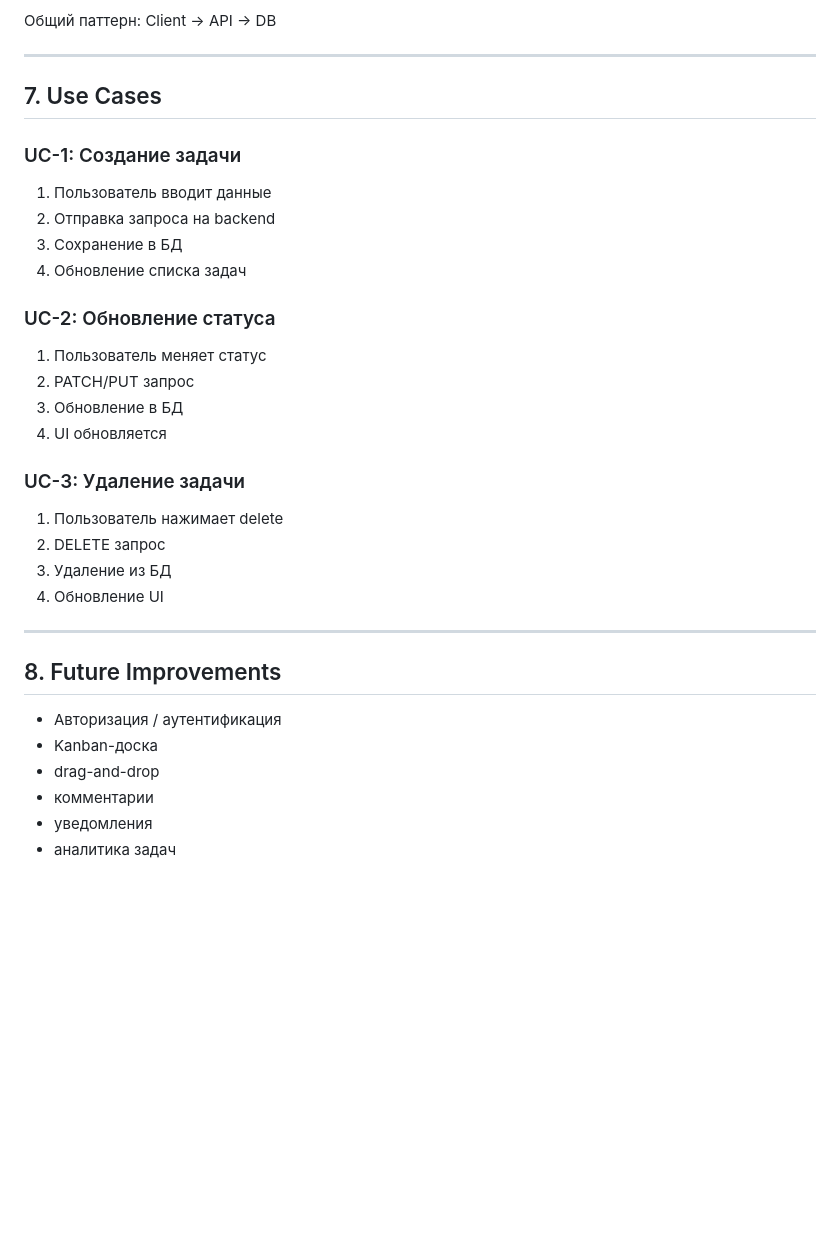
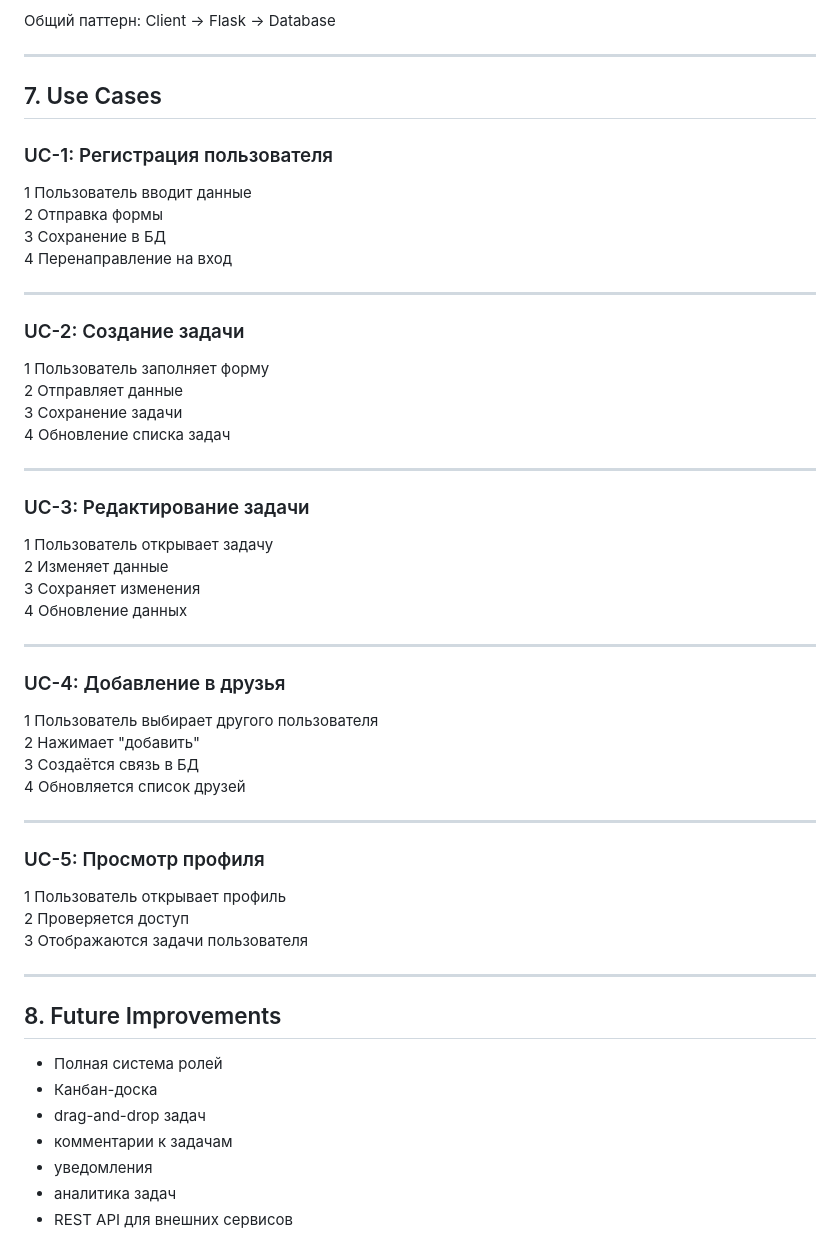
Before and after one commit to Amyr-17/Project-MVP, a Markdown page: TASKVMP.md, the part around one of its changes. Rendered like a GitHub page; blank space fills up the shorter version.

```diff
--- a/TASKVMP.md
+++ b/TASKVMP.md
@@ -102,35 +147,55 @@ Database:
 
 Общий паттерн:
-Client → API → DB
+Client → Flask → Database
 
 ---
 
 ## 7. Use Cases
 
-### UC-1: Создание задачи
-1. Пользователь вводит данные
-2. Отправка запроса на backend
-3. Сохранение в БД
-4. Обновление списка задач
+### UC-1: Регистрация пользователя
+1 Пользователь вводит данные
+2 Отправка формы
+3 Сохранение в БД
+4 Перенаправление на вход
 
-### UC-2: Обновление статуса
-1. Пользователь меняет статус
-2. PATCH/PUT запрос
-3. Обновление в БД
-4. UI обновляется
+---
 
-### UC-3: Удаление задачи
-1. Пользователь нажимает delete
-2. DELETE запрос
-3. Удаление из БД
-4. Обновление UI
+### UC-2: Создание задачи
+1 Пользователь заполняет форму
+2 Отправляет данные
+3 Сохранение задачи
+4 Обновление списка задач
+
+---
+
+### UC-3: Редактирование задачи
+1 Пользователь открывает задачу
+2 Изменяет данные
+3 Сохраняет изменения
+4 Обновление данных
+
+---
+
+### UC-4: Добавление в друзья
+1 Пользователь выбирает другого пользователя
+2 Нажимает "добавить"
+3 Создаётся связь в БД
+4 Обновляется список друзей
+
+---
+
+### UC-5: Просмотр профиля
+1 Пользователь открывает профиль
+2 Проверяется доступ
+3 Отображаются задачи пользователя
 
 ---
 
 ## 8. Future Improvements
-- Авторизация / аутентификация
-- Kanban-доска
-- drag-and-drop
-- комментарии
+- Полная система ролей
+- Канбан-доска
+- drag-and-drop задач
+- комментарии к задачам
 - уведомления
 - аналитика задач
+- REST API для внешних сервисов
```
Also changed, not shown: other parts of TASKVMP.md (+85 -40 lines).
